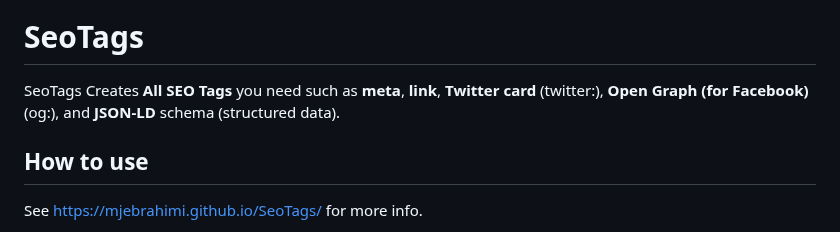
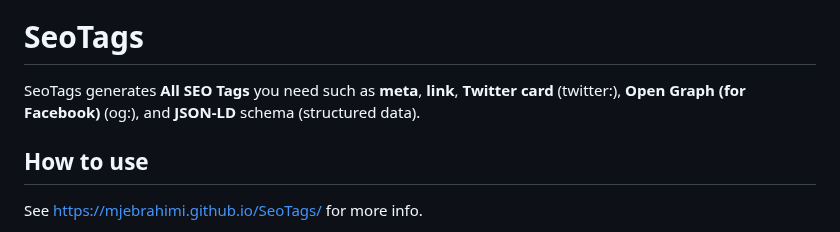
Before and after one commit to mjebrahimi/SeoTags, a Markdown page: README.md, the part around the change. Drawn GitHub-style.

```diff
--- a/README.md
+++ b/README.md
@@ -4,7 +4,7 @@
 [![Build Status](https://github.com/mjebrahimi/SeoTags/workflows/.NET/badge.svg)](https://github.com/mjebrahimi/SeoTags)
 
 # SeoTags
-SeoTags Creates **All SEO Tags** you need such as **meta**, **link**, **Twitter card** (twitter:), **Open Graph (for Facebook)** (og:), and **JSON-LD** schema (structured data).
+SeoTags generates **All SEO Tags** you need such as **meta**, **link**, **Twitter card** (twitter:), **Open Graph (for Facebook)** (og:), and **JSON-LD** schema (structured data).
 
 ## How to use
 
```
